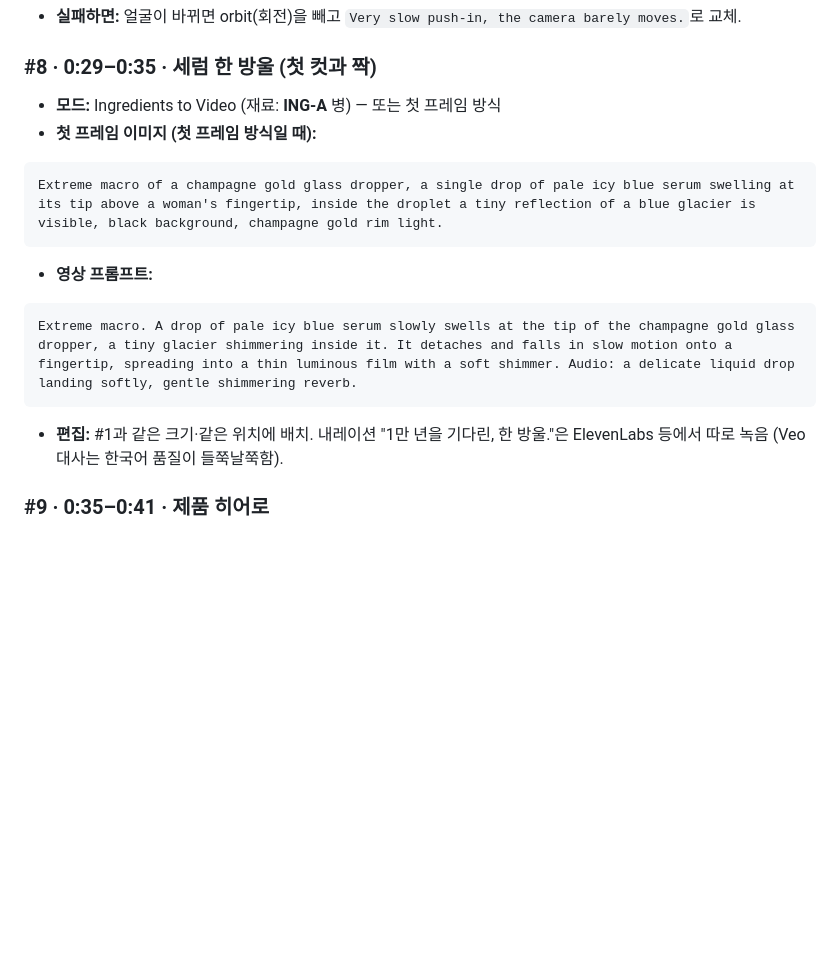
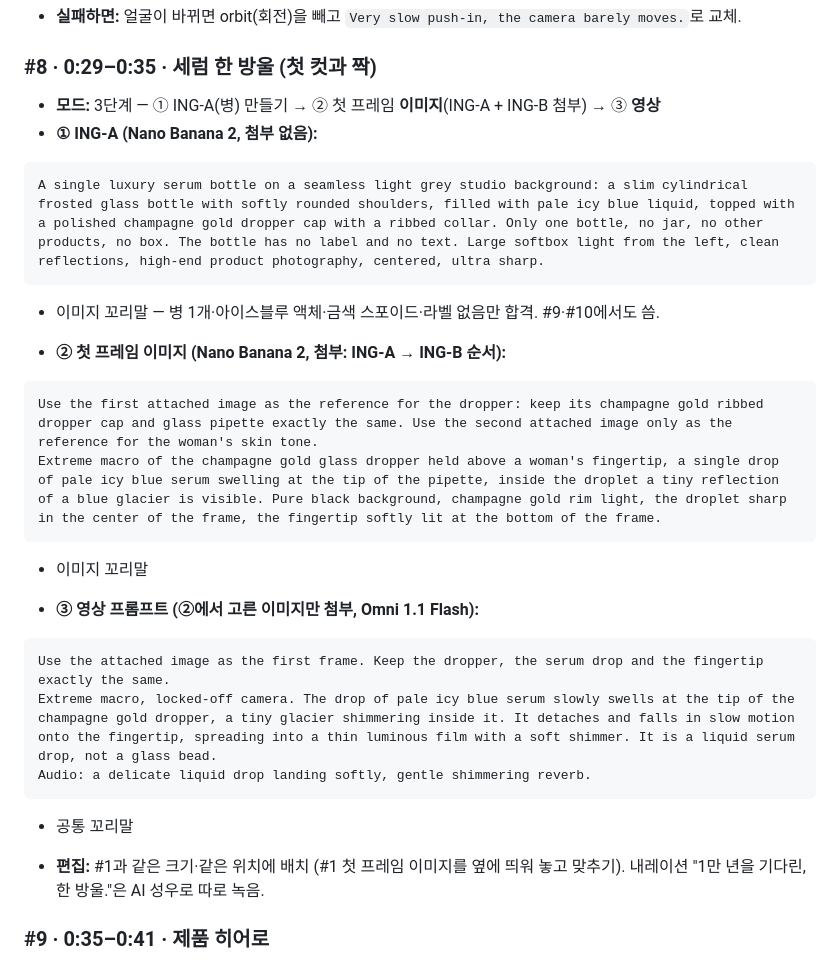
Before and after one commit to seolyeon616/schedule, a Markdown page: kmong-studio/claude-project/뚝딱컷_운영본부_전체.md, the part around the change. GitHub-like rendering; blank space fills up the shorter version.

Commit message:
FILM01 #8 세럼 한 방울: ING-A → 첫 프레임 → 영상 3단계 프롬프트
Co-Authored-By: Claude Opus 5.5 <noreply@anthropic.com>
Claude-Session: https://claude.ai/code/session_01HW1qVnBzebQH8eHGAx3Xdw

````diff
--- a/kmong-studio/claude-project/뚝딱컷_운영본부_전체.md
+++ b/kmong-studio/claude-project/뚝딱컷_운영본부_전체.md
@@ -1738,16 +1738,26 @@ Audio: very soft rain on glass, quiet room tone.
 - **실패하면:** 얼굴이 바뀌면 orbit(회전)을 빼고 `Very slow push-in, the camera barely moves.`로 교체.
 
 ### #8 · 0:29–0:35 · 세럼 한 방울 (첫 컷과 짝)
-- **모드:** Ingredients to Video (재료: **ING-A** 병) — 또는 첫 프레임 방식
-- **첫 프레임 이미지 (첫 프레임 방식일 때):**
-```
-Extreme macro of a champagne gold glass dropper, a single drop of pale icy blue serum swelling at its tip above a woman's fingertip, inside the droplet a tiny reflection of a blue glacier is visible, black background, champagne gold rim light.
-```
-- **영상 프롬프트:**
-```
-Extreme macro. A drop of pale icy blue serum slowly swells at the tip of the champagne gold glass dropper, a tiny glacier shimmering inside it. It detaches and falls in slow motion onto a fingertip, spreading into a thin luminous film with a soft shimmer. Audio: a delicate liquid drop landing softly, gentle shimmering reverb.
-```
-- **편집:** #1과 같은 크기·같은 위치에 배치. 내레이션 "1만 년을 기다린, 한 방울."은 ElevenLabs 등에서 따로 녹음 (Veo 대사는 한국어 품질이 들쭉날쭉함).
+- **모드:** 3단계 — ① ING-A(병) 만들기 → ② 첫 프레임 **이미지**(ING-A + ING-B 첨부) → ③ **영상**
+- **① ING-A (Nano Banana 2, 첨부 없음):**
+```
+A single luxury serum bottle on a seamless light grey studio background: a slim cylindrical frosted glass bottle with softly rounded shoulders, filled with pale icy blue liquid, topped with a polished champagne gold dropper cap with a ribbed collar. Only one bottle, no jar, no other products, no box. The bottle has no label and no text. Large softbox light from the left, clean reflections, high-end product photography, centered, ultra sharp.
+```
++ 이미지 꼬리말 — 병 1개·아이스블루 액체·금색 스포이드·라벨 없음만 합격. #9·#10에서도 씀.
+- **② 첫 프레임 이미지 (Nano Banana 2, 첨부: ING-A → ING-B 순서):**
+```
+Use the first attached image as the reference for the dropper: keep its champagne gold ribbed dropper cap and glass pipette exactly the same. Use the second attached image only as the reference for the woman's skin tone.
+Extreme macro of the champagne gold glass dropper held above a woman's fingertip, a single drop of pale icy blue serum swelling at the tip of the pipette, inside the droplet a tiny reflection of a blue glacier is visible. Pure black background, champagne gold rim light, the droplet sharp in the center of the frame, the fingertip softly lit at the bottom of the frame.
+```
++ 이미지 꼬리말
+- **③ 영상 프롬프트 (②에서 고른 이미지만 첨부, Omni 1.1 Flash):**
+```
+Use the attached image as the first frame. Keep the dropper, the serum drop and the fingertip exactly the same.
+Extreme macro, locked-off camera. The drop of pale icy blue serum slowly swells at the tip of the champagne gold dropper, a tiny glacier shimmering inside it. It detaches and falls in slow motion onto the fingertip, spreading into a thin luminous film with a soft shimmer. It is a liquid serum drop, not a glass bead.
+Audio: a delicate liquid drop landing softly, gentle shimmering reverb.
+```
++ 공통 꼬리말
+- **편집:** #1과 같은 크기·같은 위치에 배치 (#1 첫 프레임 이미지를 옆에 띄워 놓고 맞추기). 내레이션 "1만 년을 기다린, 한 방울."은 AI 성우로 따로 녹음.
 
 ### #9 · 0:35–0:41 · 제품 히어로
 - **모드:** **Frames to Video** (첫 프레임 = 아래 이미지. 병 모양 고정에 가장 안정적)
````
Also changed, not shown: kmong-studio/portfolio/FILM01_물의기억_Flow용.md (+16 -6 lines).
